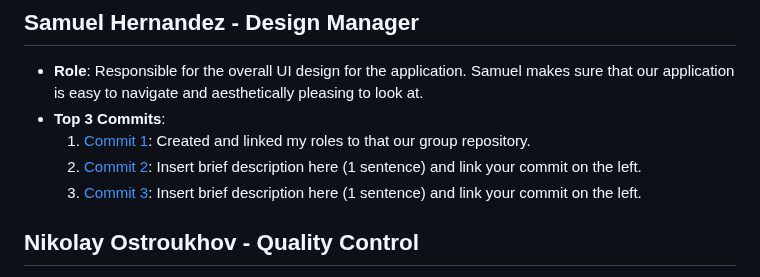
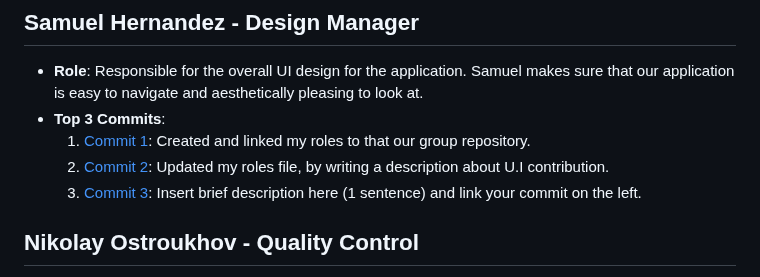
Before and after one commit to rthurston1/Team01-Web-Application-Cherish, a Markdown page: team/m2/roles.md, the part around the change. GitHub-like rendering.

Commit message:
Update roles.md
UI description

```diff
--- a/team/m2/roles.md
+++ b/team/m2/roles.md
@@ -34,7 +34,7 @@
 - **Role**: Responsible for the overall UI design for the application. Samuel makes sure that our application is easy to navigate and aesthetically pleasing to look at.
 - **Top 3 Commits**:
   1. [Commit 1](https://github.com/rthurston1/Team01-Web-Application-Concept-Design/commit/c6da337d7228340dd19443be39f0506c9ba9aeb7): Created and linked my roles to that our group repository.
-  2. [Commit 2](https://github.com/repo/commit2): Insert brief description here (1 sentence) and link your commit on the left.
+  2. [Commit 2]([https://github.com/repo/commit2](https://github.com/rthurston1/Team01-Web-Application-Cherish/commit/24f263514c34cd7079219bd054215bbf341cbe25)): Updated my roles file, by writing a description about U.I contribution.
   3. [Commit 3](https://github.com/repo/commit3): Insert brief description here (1 sentence) and link your commit on the left.
 
 ##  Nikolay Ostroukhov - Quality Control
```
